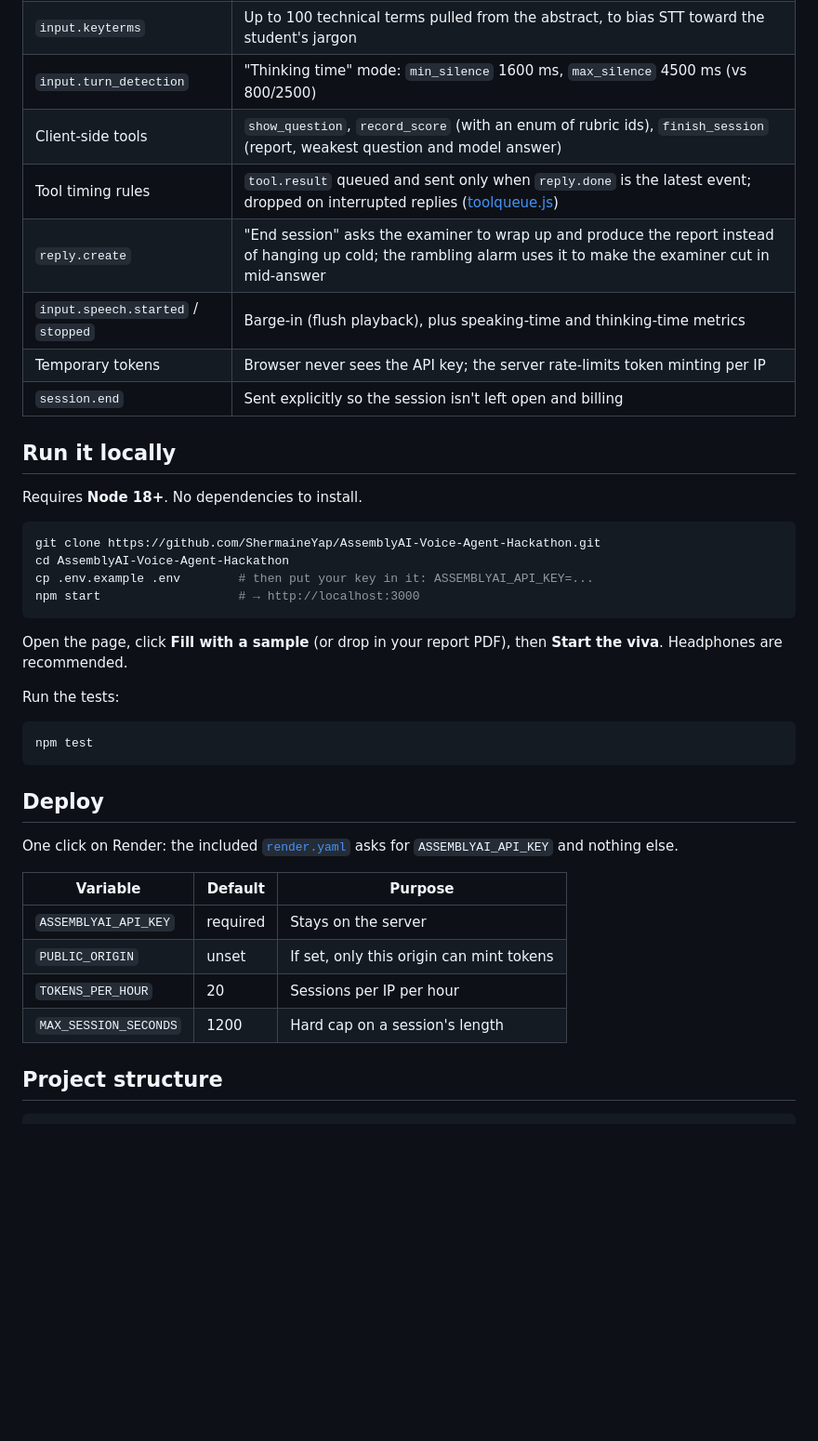
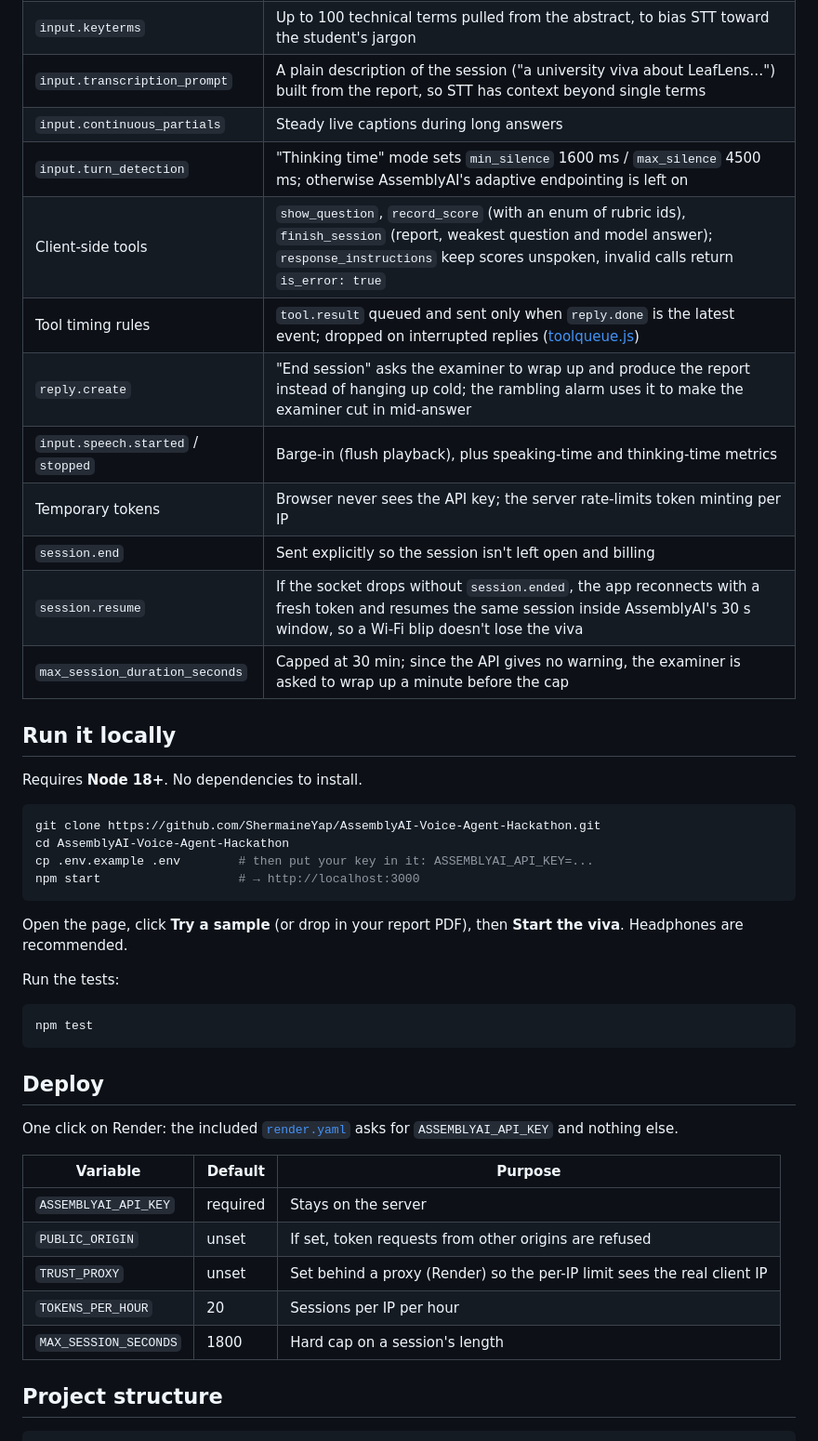
Before and after one commit to ShermaineYap/AssemblyAI-Voice-Agent-Hackathon, a Markdown page: README.md, the part around the change. Shown at 93% size. GitHub-like rendering; blank space fills up the shorter version.

Commit message:
Document the new API usage in README and submission text
Co-Authored-By: Claude Opus 5.5 <noreply@anthropic.com>
Claude-Session: https://claude.ai/code/session_01Cy8QketELsxsNgnW8RLWd1

````diff
--- a/README.md
+++ b/README.md
@@ -72,13 +72,17 @@ sequenceDiagram
 |---|---|
 | Inline `session.update` | System prompt is generated per session from the student's abstract, mode, persona and question count |
 | `input.keyterms` | Up to 100 technical terms pulled from the abstract, to bias STT toward the student's jargon |
-| `input.turn_detection` | "Thinking time" mode: `min_silence` 1600 ms, `max_silence` 4500 ms (vs 800/2500) |
-| Client-side tools | `show_question`, `record_score` (with an enum of rubric ids), `finish_session` (report, weakest question and model answer) |
+| `input.transcription_prompt` | A plain description of the session ("a university viva about LeafLens…") built from the report, so STT has context beyond single terms |
+| `input.continuous_partials` | Steady live captions during long answers |
+| `input.turn_detection` | "Thinking time" mode sets `min_silence` 1600 ms / `max_silence` 4500 ms; otherwise AssemblyAI's adaptive endpointing is left on |
+| Client-side tools | `show_question`, `record_score` (with an enum of rubric ids), `finish_session` (report, weakest question and model answer); `response_instructions` keep scores unspoken, invalid calls return `is_error: true` |
 | Tool timing rules | `tool.result` queued and sent only when `reply.done` is the latest event; dropped on interrupted replies ([toolqueue.js](public/toolqueue.js)) |
 | `reply.create` | "End session" asks the examiner to wrap up and produce the report instead of hanging up cold; the rambling alarm uses it to make the examiner cut in mid-answer |
 | `input.speech.started` / `stopped` | Barge-in (flush playback), plus speaking-time and thinking-time metrics |
 | Temporary tokens | Browser never sees the API key; the server rate-limits token minting per IP |
 | `session.end` | Sent explicitly so the session isn't left open and billing |
+| `session.resume` | If the socket drops without `session.ended`, the app reconnects with a fresh token and resumes the same session inside AssemblyAI's 30 s window, so a Wi-Fi blip doesn't lose the viva |
+| `max_session_duration_seconds` | Capped at 30 min; since the API gives no warning, the examiner is asked to wrap up a minute before the cap |
 
 ## Run it locally
 
@@ -91,7 +95,7 @@ cp .env.example .env        # then put your key in it: ASSEMBLYAI_API_KEY=...
 npm start                   # → http://localhost:3000
 ```
 
-Open the page, click **Fill with a sample** (or drop in your report PDF), then **Start the viva**. Headphones are recommended.
+Open the page, click **Try a sample** (or drop in your report PDF), then **Start the viva**. Headphones are recommended.
 
 Run the tests:
 
@@ -106,9 +110,10 @@ One click on Render: the included [`render.yaml`](render.yaml) asks for `ASSEMBL
 | Variable | Default | Purpose |
 |---|---|---|
 | `ASSEMBLYAI_API_KEY` | required | Stays on the server |
-| `PUBLIC_ORIGIN` | unset | If set, only this origin can mint tokens |
+| `PUBLIC_ORIGIN` | unset | If set, token requests from other origins are refused |
+| `TRUST_PROXY` | unset | Set behind a proxy (Render) so the per-IP limit sees the real client IP |
 | `TOKENS_PER_HOUR` | 20 | Sessions per IP per hour |
-| `MAX_SESSION_SECONDS` | 1200 | Hard cap on a session's length |
+| `MAX_SESSION_SECONDS` | 1800 | Hard cap on a session's length |
 
 ## Project structure
 
````
Also changed, not shown: docs/SUBMISSION.md (+1 -1 lines).
